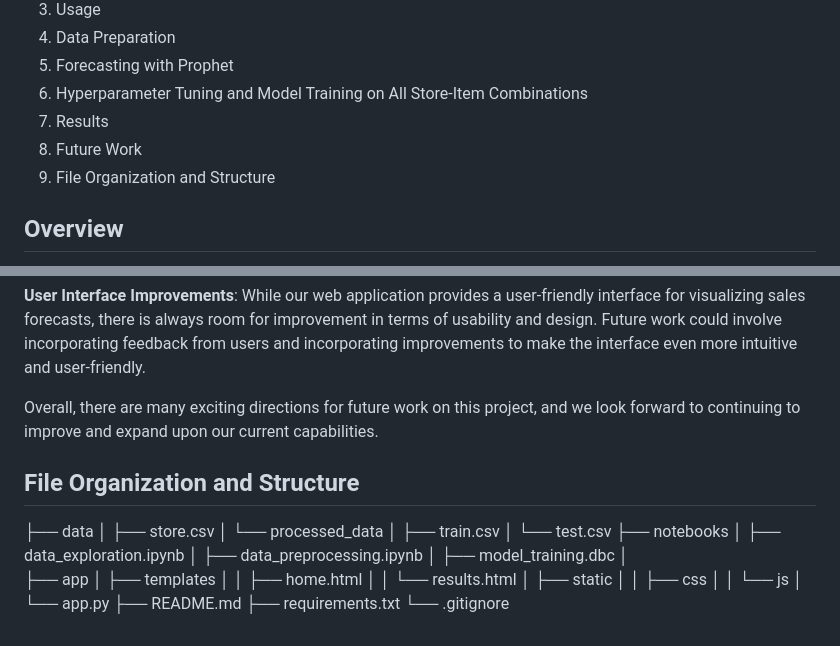
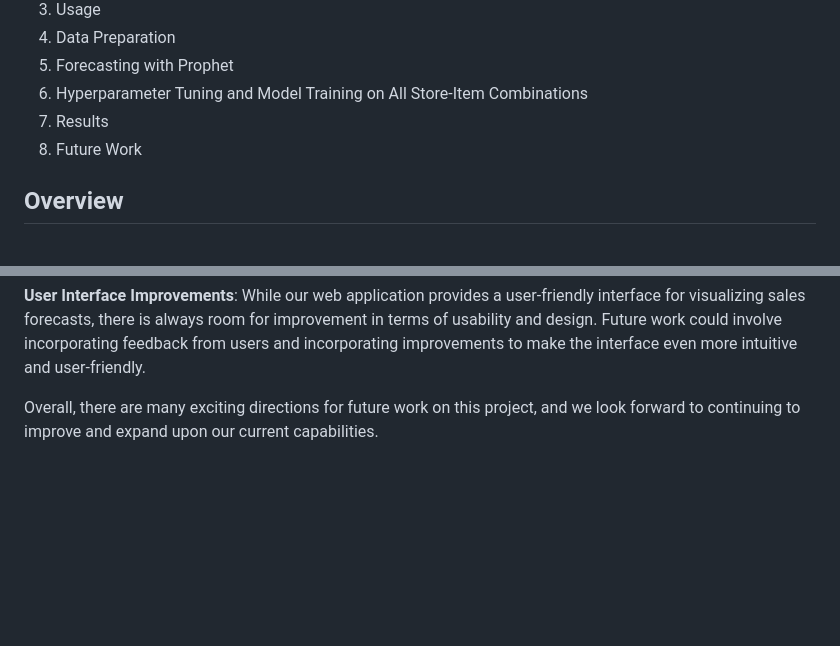
Before and after one commit to AdrianJason/RetailSalesPredictor, a Markdown page: README.md, 2 parts joined by grey strips. GitHub-like rendering; blank space fills up the shorter version.

```diff
--- a/README.md
+++ b/README.md
@@ -11,7 +11,6 @@ This project aims to provide fine-grained time series forecasting using Prophet,
 6. Hyperparameter Tuning and Model Training on All Store-Item Combinations
 7. Results
 8. Future Work
-9. File Organization and Structure
 ## Overview
 The primary goal of this project is to develop a scalable and efficient time series forecasting solution by leveraging the capabilities of the Prophet library and Apache Spark. The project will involve data preparation, model training, forecasting, and visualization. The web application will display the data, the model, and the forecast results on a single webpage for easy access and interpretation.
 ## Installation
@@ -99,25 +98,3 @@ Although our pre-trained Facebook Prophet model provides accurate sales forecast
 **User Interface Improvements**: While our web application provides a user-friendly interface for visualizing sales forecasts, there is always room for improvement in terms of usability and design. Future work could involve incorporating feedback from users and incorporating improvements to make the interface even more intuitive and user-friendly.
 
 Overall, there are many exciting directions for future work on this project, and we look forward to continuing to improve and expand upon our current capabilities.
-## File Organization and Structure
-├── data
-│   ├── store.csv
-│   └── processed_data
-│       ├── train.csv
-│       └── test.csv
-├── notebooks
-│   ├── data_exploration.ipynb
-│   ├── data_preprocessing.ipynb
-│   ├── model_training.dbc
-│
-├── app
-│   ├── templates
-│   │   ├── home.html
-│   │   └── results.html
-│   ├── static
-│   │   ├── css
-│   │   └── js
-│   └── app.py
-├── README.md
-├── requirements.txt
-└── .gitignore
```
